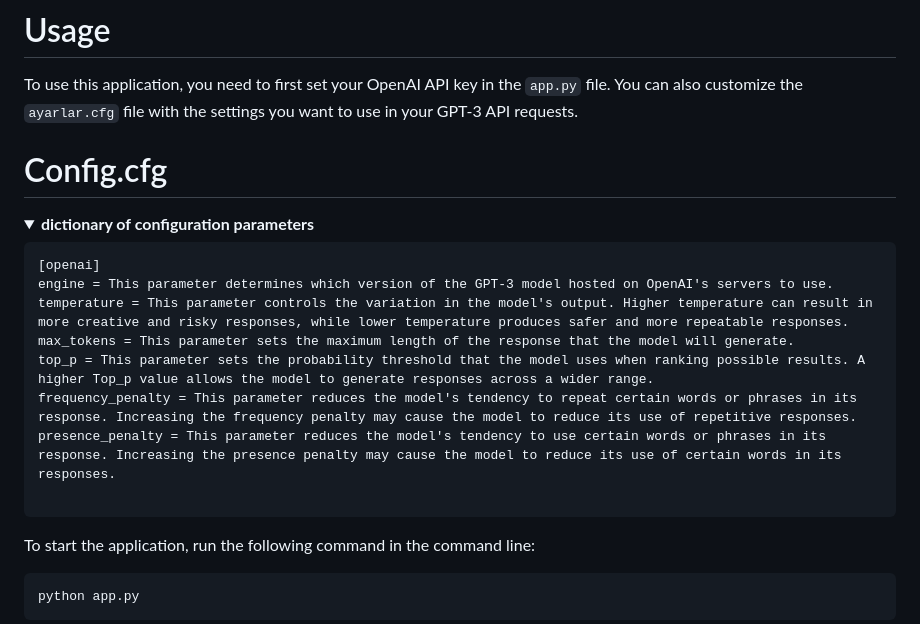
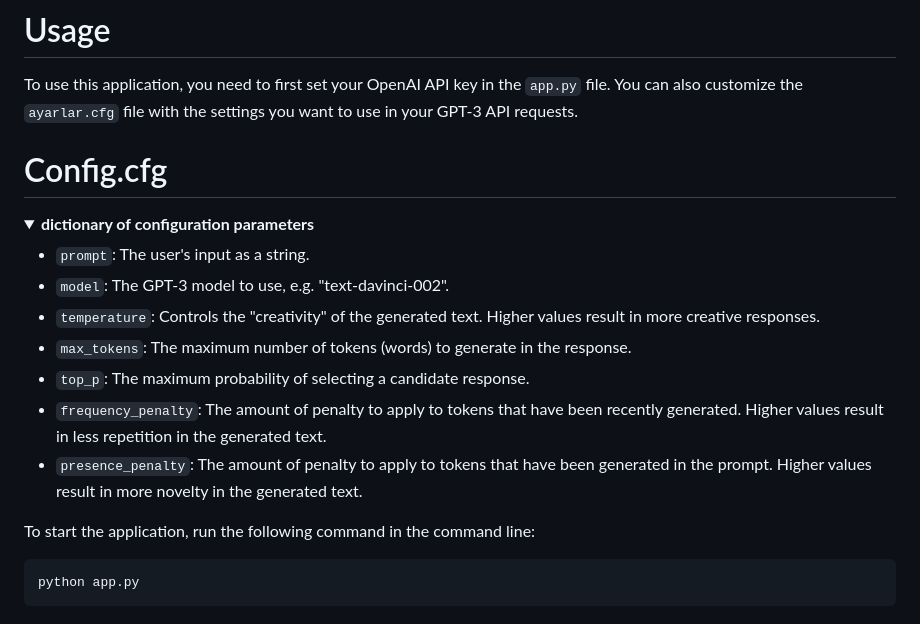
Before and after one commit to mertovski6/Basic-Chatbot, a Markdown page: README.md, the part around the change. Rendered like a GitHub page; folded sections open.

````diff
--- a/README.md
+++ b/README.md
@@ -11,22 +11,19 @@ This is a chatbot application that uses OpenAI's GPT-3 API. The Flask web applic
 To use this application, you need to first set your OpenAI API key in the `app.py` file.
 You can also customize the `ayarlar.cfg` file with the settings you want to use in your GPT-3 API requests.
 
-# Config.cfg
 
 
+# Config.cfg
 <details>
   <summary><strong>dictionary of configuration parameters<strong></summary>
 
-```
-[openai]
-engine = This parameter determines which version of the GPT-3 model hosted on OpenAI's servers to use.
-temperature = This parameter controls the variation in the model's output. Higher temperature can result in more creative and risky responses, while lower temperature produces safer and more repeatable responses.
-max_tokens = This parameter sets the maximum length of the response that the model will generate.
-top_p = This parameter sets the probability threshold that the model uses when ranking possible results. A higher Top_p value allows the model to generate responses across a wider range.
-frequency_penalty = This parameter reduces the model's tendency to repeat certain words or phrases in its response. Increasing the frequency penalty may cause the model to reduce its use of repetitive responses.
-presence_penalty = This parameter reduces the model's tendency to use certain words or phrases in its response. Increasing the presence penalty may cause the model to reduce its use of certain words in its responses.
-
-```
+- `prompt`: The user's input as a string.
+- `model`: The GPT-3 model to use, e.g. "text-davinci-002".
+- `temperature`: Controls the "creativity" of the generated text. Higher values result in more creative responses.
+- `max_tokens`: The maximum number of tokens (words) to generate in the response.
+- `top_p`: The maximum probability of selecting a candidate response.
+- `frequency_penalty`: The amount of penalty to apply to tokens that have been recently generated. Higher values result in less repetition in the generated text.
+- `presence_penalty`: The amount of penalty to apply to tokens that have been generated in the prompt. Higher values result in more novelty in the generated text.
 </details>
 
 
````
